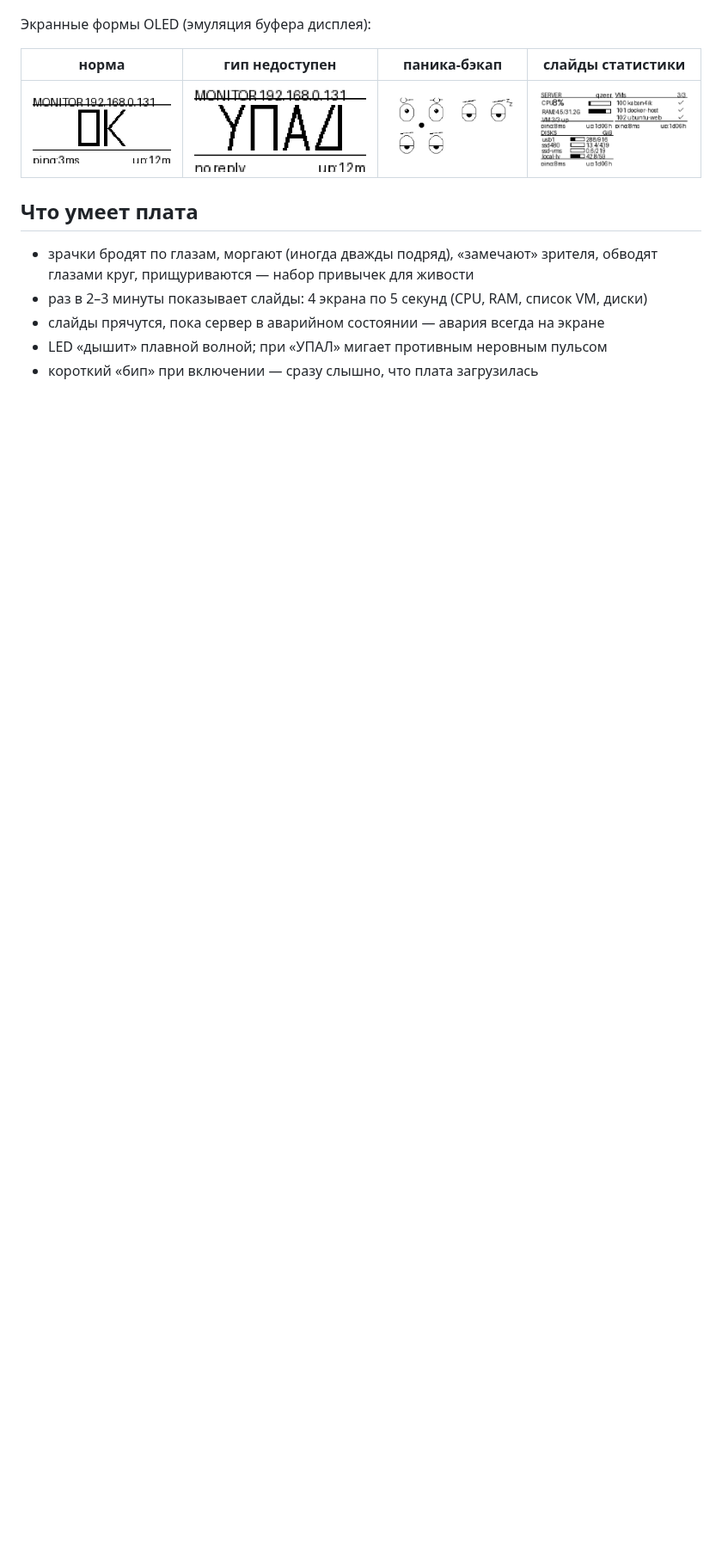
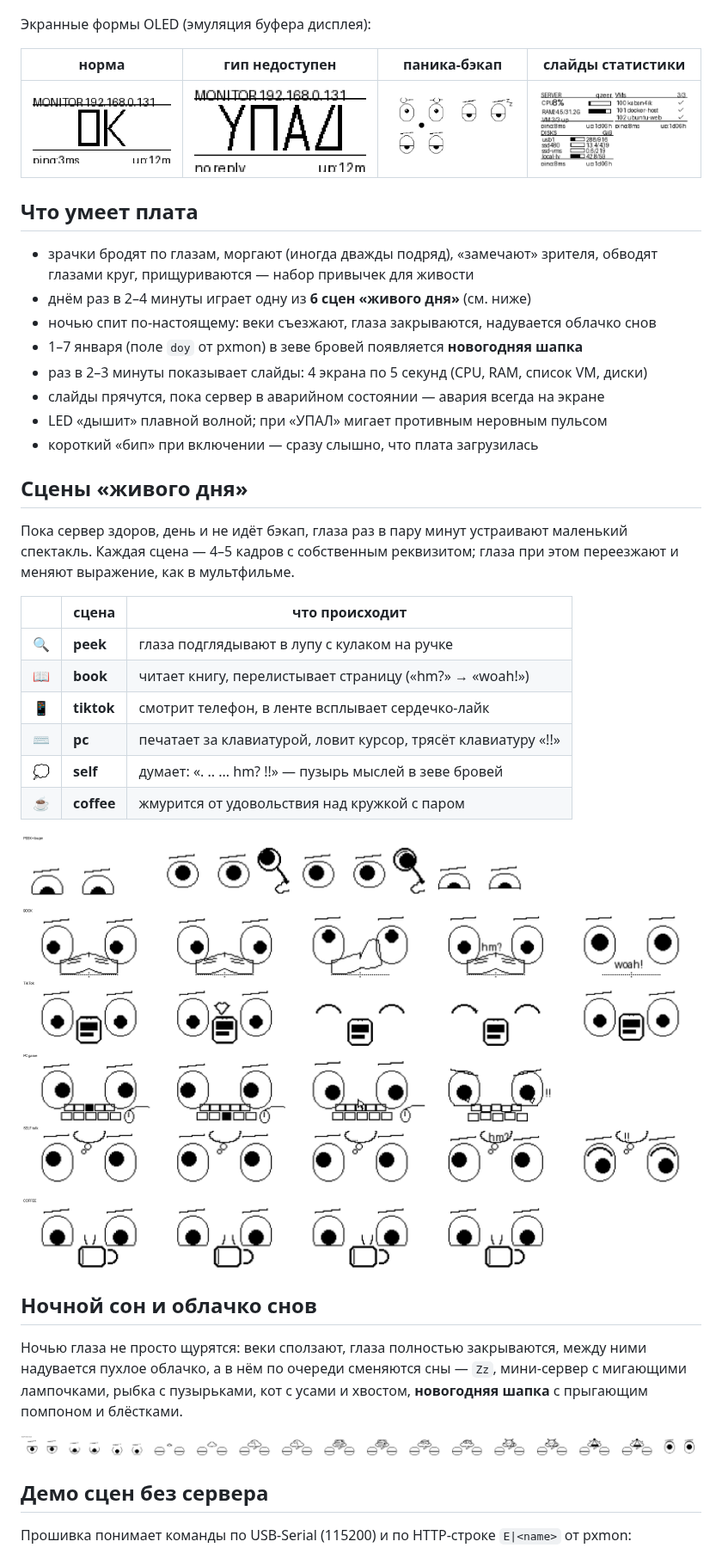
Before and after one commit to qworp11/esp8266-proxmox-monitor, a Markdown page: README.md, the part around one of its changes. Shown at 86% size. Drawn GitHub-style; pictures changed too: img/scenes_preview.png (added), img/sleep_dreams_preview.png (added); blank space fills up the shorter version.

```diff
--- a/README.md
+++ b/README.md
@@ -58,7 +63,41 @@
 
 - зрачки бродят по глазам, моргают (иногда дважды подряд), «замечают» зрителя,
   обводят глазами круг, прищуриваются — набор привычек для живости
+- днём раз в 2–4 минуты играет одну из **6 сцен «живого дня»** (см. ниже)
+- ночью спит по-настоящему: веки съезжают, глаза закрываются, надувается облачко снов
+- 1–7 января (поле `doy` от pxmon) в зеве бровей появляется **новогодняя шапка**
 - раз в 2–3 минуты показывает слайды: 4 экрана по 5 секунд (CPU, RAM, список VM, диски)
 - слайды прячутся, пока сервер в аварийном состоянии — авария всегда на экране
 - LED «дышит» плавной волной; при «УПАЛ» мигает противным неровным пульсом
 - короткий «бип» при включении — сразу слышно, что плата загрузилась
+
+## Сцены «живого дня»
+
+Пока сервер здоров, день и не идёт бэкап, глаза раз в пару минут устраивают маленький
+спектакль. Каждая сцена — 4–5 кадров с собственным реквизитом; глаза при этом
+переезжают и меняют выражение, как в мультфильме.
+
+| | сцена | что происходит |
+|---|---|---|
+| 🔍 | **peek** | глаза подглядывают в лупу с кулаком на ручке |
+| 📖 | **book** | читает книгу, перелистывает страницу («hm?» → «woah!») |
+| 📱 | **tiktok** | смотрит телефон, в ленте всплывает сердечко-лайк |
+| ⌨️ | **pc** | печатает за клавиатурой, ловит курсор, трясёт клавиатуру «!!» |
+| 💭 | **self** | думает: «. .. ... hm? !!» — пузырь мыслей в зеве бровей |
+| ☕ | **coffee** | жмурится от удовольствия над кружкой с паром |
+
+![](img/scenes_preview.png)
+
+## Ночной сон и облачко снов
+
+Ночью глаза не просто щурятся: веки сползают, глаза полностью закрываются, между ними
+надувается пухлое облачко, а в нём по очереди сменяются сны — `Zz`, мини-сервер с
+мигающими лампочками, рыбка с пузырьками, кот с усами и хвостом, **новогодняя шапка**
+с прыгающим помпоном и блёстками.
+
+![](img/sleep_dreams_preview.png)
+
+## Демо сцен без сервера
+
+Прошивка понимает команды по USB-Serial (115200) и по HTTP-строке `E|<name>` от pxmon:
+
```
Also changed, not shown: other parts of README.md (+35 -5 lines), 1 other file.
